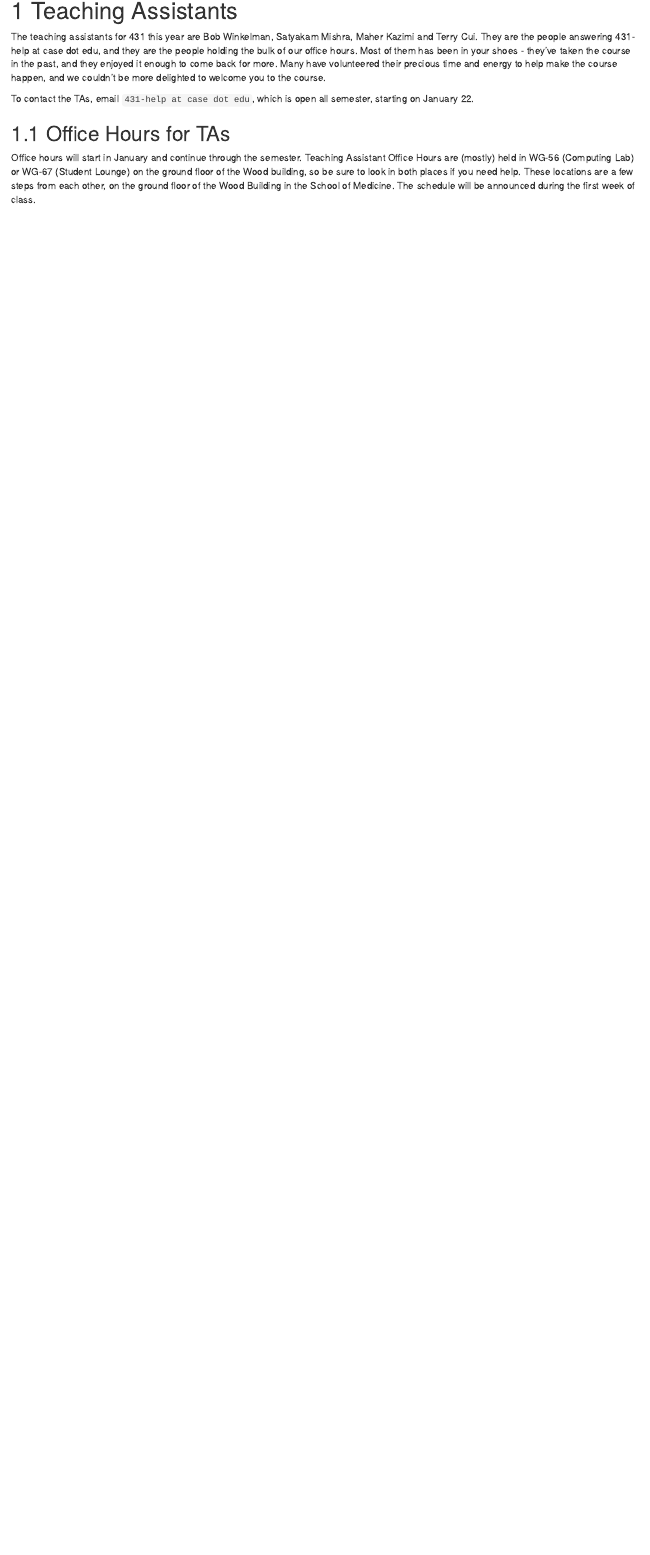
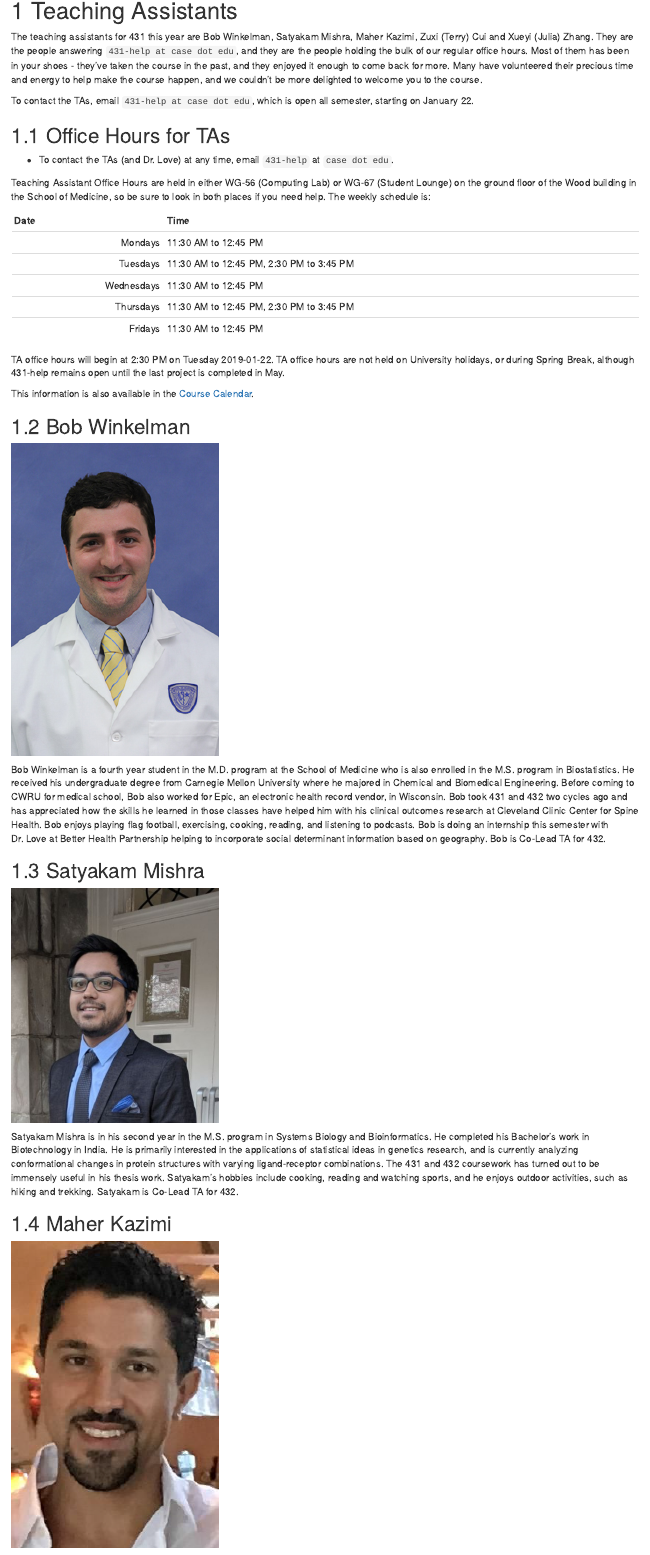
Before and after one commit to THOMASELOVE/2019-432-syllabus, an R Markdown document (03_teachingassistants.Rmd): the page in a window 1100 px wide, from its top. Rendered offline with R 4.5, knitr and Pandoc, with nearby package versions; drawn as R Markdown's standard HTML page in place of the format the file asks for.

Commit message:
Update TA details and hours.

````diff
--- a/03_teachingassistants.Rmd
+++ b/03_teachingassistants.Rmd
@@ -1,9 +1,44 @@
 # Teaching Assistants
 
-The teaching assistants for 431 this year are Bob Winkelman, Satyakam Mishra, Maher Kazimi and Terry Cui. They are the people answering 431-help at case dot edu, and they are the people holding the bulk of our office hours. Most of them has been in your shoes - they've taken the course in the past, and they enjoyed it enough to come back for more. Many have volunteered their precious time and energy to help make the course happen, and we couldn't be more delighted to welcome you to the course.
+The teaching assistants for 431 this year are Bob Winkelman, Satyakam Mishra, Maher Kazimi, Zuxi (Terry) Cui and Xueyi (Julia) Zhang. They are the people answering `431-help at case dot edu`, and they are the people holding the bulk of our regular office hours. Most of them has been in your shoes - they've taken the course in the past, and they enjoyed it enough to come back for more. Many have volunteered their precious time and energy to help make the course happen, and we couldn't be more delighted to welcome you to the course.
 
 To contact the TAs, email `431-help at case dot edu`, which is open all semester, starting on January 22.
 
 ## Office Hours for TAs
 
-Office hours will start in January and continue through the semester. Teaching Assistant Office Hours are (mostly) held in WG-56 (Computing Lab) or WG-67 (Student Lounge) on the ground floor of the Wood building, so be sure to look in both places if you need help. These locations are a few steps from each other, on the ground floor of the Wood Building in the School of Medicine. The schedule will be announced during the first week of class.
+- To contact the TAs (and Dr. Love) at any time, email `431-help` at `case dot edu`.
+
+Teaching Assistant Office Hours are held in either WG-56 (Computing Lab) or WG-67 (Student Lounge) on the ground floor of the Wood building in the School of Medicine, so be sure to look in both places if you need help. The weekly schedule is:
+
+Date | Time
+--------: | --------------
+Mondays | 11:30 AM to 12:45 PM
+Tuesdays | 11:30 AM to 12:45 PM, 2:30 PM to 3:45 PM
+Wednesdays | 11:30 AM to 12:45 PM
+Thursdays | 11:30 AM to 12:45 PM, 2:30 PM to 3:45 PM
+Fridays | 11:30 AM to 12:45 PM
+
+TA office hours will begin at 2:30 PM on Tuesday 2019-01-22. TA office hours are not held on University holidays, or during Spring Break, although 431-help remains open until the last project is completed in May.
+
+This information is also available in the [Course Calendar](https://github.com/THOMASELOVE/2019-432/blob/master/calendar.md).
+
+## Bob Winkelman
+
+```{r Bobpic-fig, echo = FALSE, out.width = '33%'}
+knitr::include_graphics("figures/Bob.jpg")
+```
+
+Bob Winkelman is a fourth year student in the M.D. program at the School of Medicine who is also enrolled in the M.S. program in Biostatistics. He received his undergraduate degree from Carnegie Mellon University where he majored in Chemical and Biomedical Engineering. Before coming to CWRU for medical school, Bob also worked for Epic, an electronic health record vendor, in Wisconsin. Bob took 431 and 432 two cycles ago and has appreciated how the skills he learned in those classes have helped him with his clinical outcomes research at Cleveland Clinic Center for Spine Health. Bob enjoys playing flag football, exercising, cooking, reading, and listening to podcasts. Bob is doing an internship this semester with Dr. Love at Better Health Partnership helping to incorporate social determinant information based on geography. Bob is Co-Lead TA for 432.
+
+## Satyakam Mishra
+
+```{r Satyakam-fig, echo = FALSE, out.width = '33%'}
+knitr::include_graphics("figures/Satyakam.jpg")
+```
+
+Satyakam Mishra is in his second year in the M.S. program in Systems Biology and Bioinformatics. He completed his Bachelor's work in Biotechnology in India. He is primarily interested in the applications of statistical ideas in genetics research, and is currently analyzing conformational changes in protein structures with varying ligand-receptor combinations. The 431 and 432 coursework has turned out to be immensely useful in his thesis work. Satyakam's hobbies include cooking, reading and watching sports, and he enjoys outdoor activities, such as hiking and trekking. Satyakam is Co-Lead TA for 432.
+
+## Maher Kazimi
+
+```{r Maherpic-fig, echo = FALSE, out.width = '33%'}
+knitr::include_graphics("figures/Maher.png")
````
Also changed, not shown: docs/search_index.json, figures/Claudia.PNG (deleted), figures/Julia.PNG (added), figures/Maher.PNG (added), figures/Rosie.jpg (deleted), figures/Satyakam.jpg (added), figures/Youjun.JPG (deleted), 03_teachingassistants.Rmd (20 more changed lines), 11 other files.
